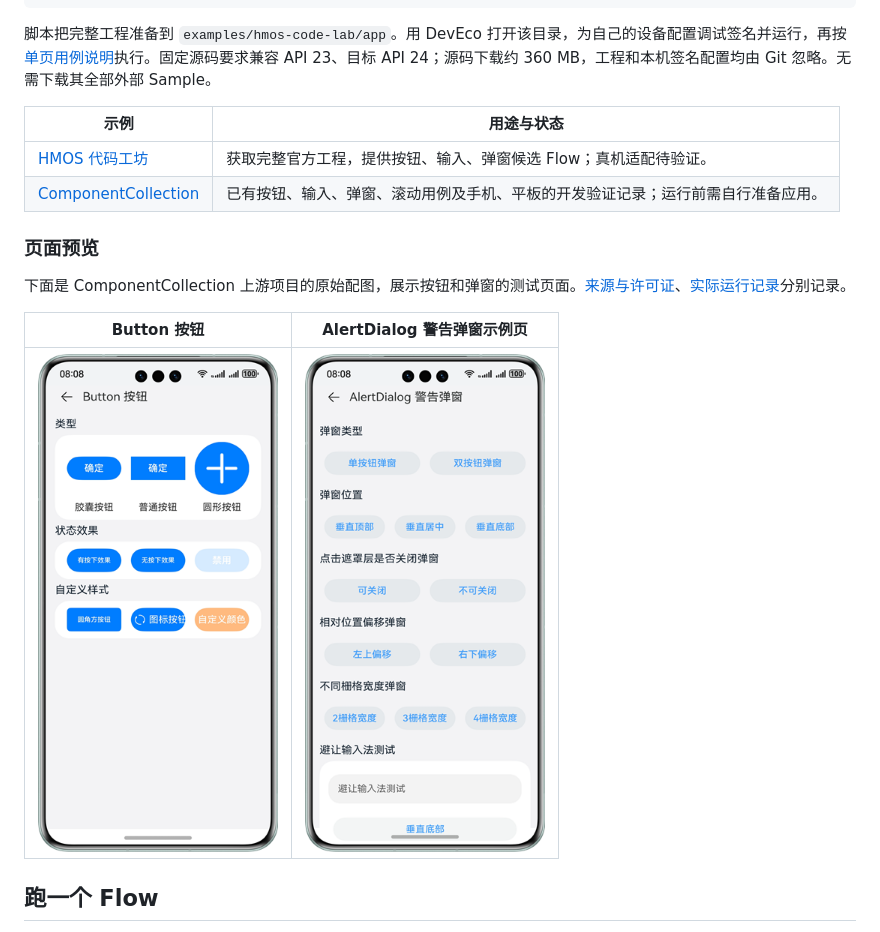
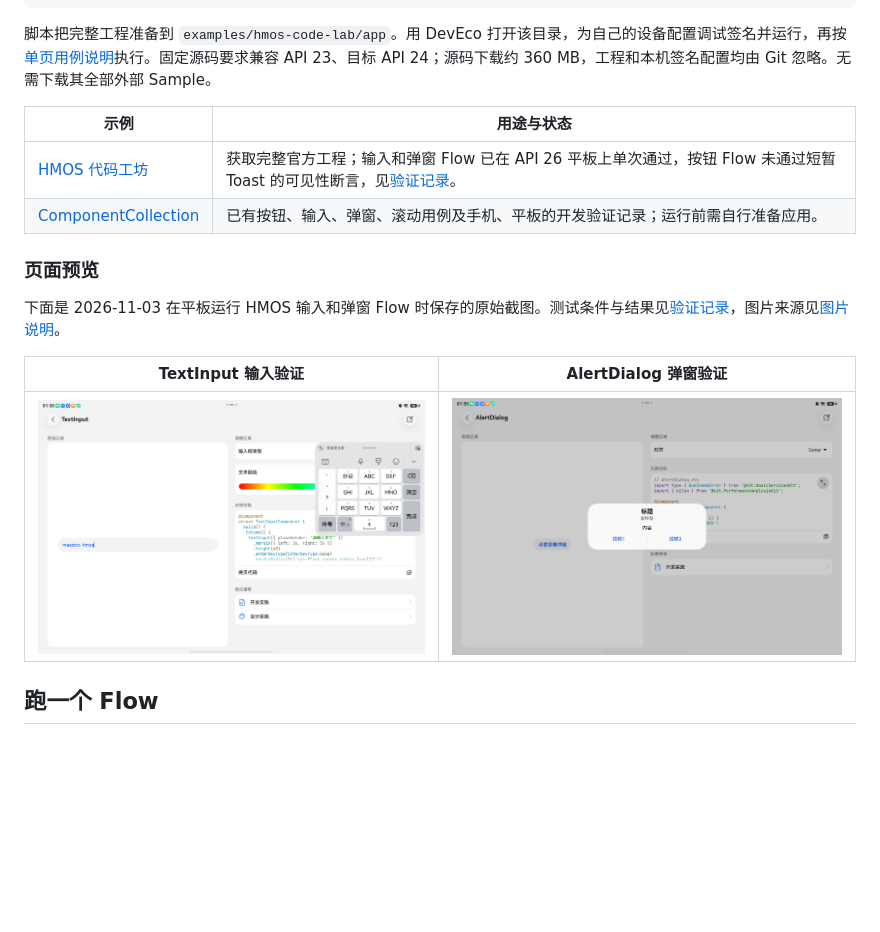
Before and after one commit to GeorgeGcs/maestro-harmonyos, a Markdown page: README.md, the part around the change. GitHub-like rendering; pictures changed too: docs/images/hmos-code-lab-dialog-tablet.png (added), docs/images/hmos-code-lab-input-tablet.png (added); blank space fills up the shorter version.

```diff
--- a/README.md
+++ b/README.md
@@ -22,16 +22,16 @@ node examples/hmos-code-lab/prepare.mjs
 
 | 示例 | 用途与状态 |
 | --- | --- |
-| [HMOS 代码工坊](examples/hmos-code-lab/README.md) | 获取完整官方工程，提供按钮、输入、弹窗候选 Flow；真机适配待验证。 |
+| [HMOS 代码工坊](examples/hmos-code-lab/README.md) | 获取完整官方工程；输入和弹窗 Flow 已在 API 26 平板上单次通过，按钮 Flow 未通过短暂 Toast 的可见性断言，见[验证记录](docs/progress/2026-11-03-hmos.md)。 |
 | [ComponentCollection](examples/component-collection/README.md) | 已有按钮、输入、弹窗、滚动用例及手机、平板的开发验证记录；运行前需自行准备应用。 |
 
 ### 页面预览
 
-下面是 ComponentCollection 上游项目的原始配图，展示按钮和弹窗的测试页面。[来源与许可证](docs/images/README.md)、[实际运行记录](examples/component-collection/README.md#单机开发预跑)分别记录。
+下面是 2026-11-03 在平板运行 HMOS 输入和弹窗 Flow 时保存的原始截图。测试条件与结果见[验证记录](docs/progress/2026-11-03-hmos.md)，图片来源见[图片说明](docs/images/README.md)。
 
-| Button 按钮 | AlertDialog 警告弹窗示例页 |
+| TextInput 输入验证 | AlertDialog 弹窗验证 |
 | --- | --- |
-| <img src="docs/images/component-collection-button.png" width="240" alt="上游 ComponentCollection 按钮示例页面预览"> | <img src="docs/images/component-collection-warning-popup.png" width="240" alt="上游 ComponentCollection 警告弹窗示例页面预览"> |
+| <img src="docs/images/hmos-code-lab-input-tablet.png" width="480" alt="HMOS 平板输入用例的原始截图，输入内容为 maestro-hmos"> | <img src="docs/images/hmos-code-lab-dialog-tablet.png" width="480" alt="HMOS 平板弹窗用例的原始截图，显示标题、正文和两个按钮"> |
 
 ## 跑一个 Flow
 
```
Also changed, not shown: docs/images/README.md (+8 -0 lines), docs/progress/2026-11-03-hmos.md (added, +48 -0 lines), examples/hmos-code-lab/README.md (+6 -2 lines), 4 other files.
